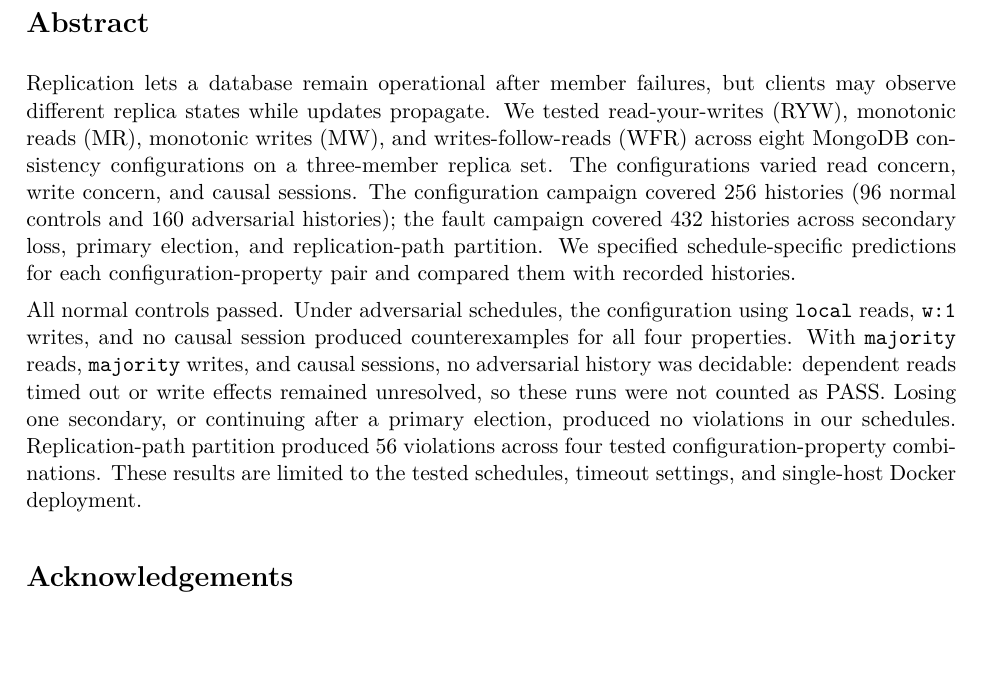
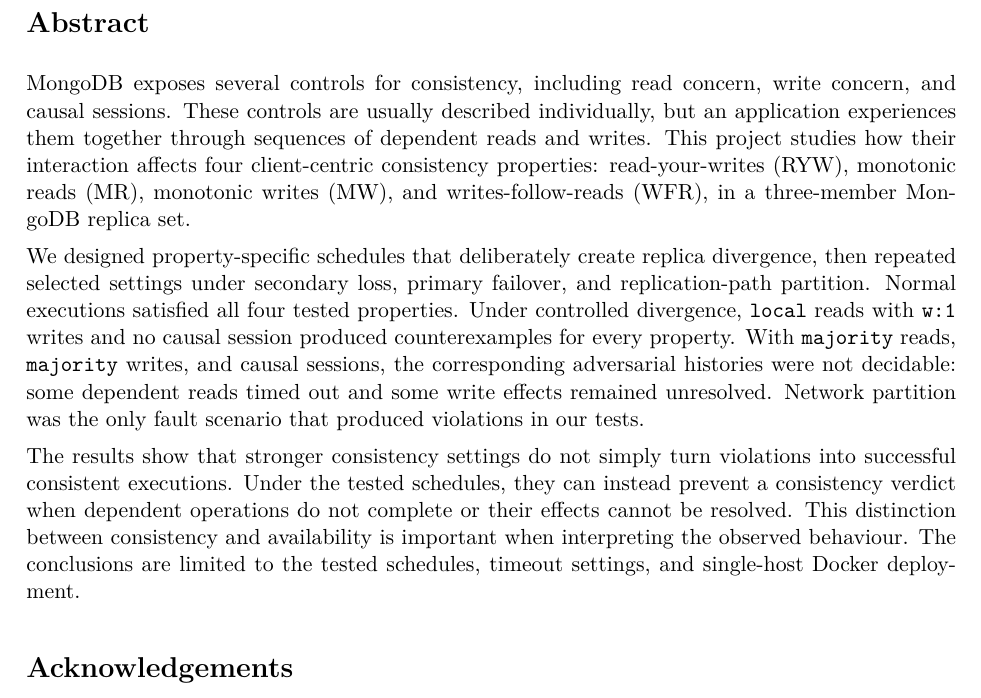
Before and after one commit to damminhtien/mongo-consistency, a LaTeX document (submission/report.tex, which reads submission/sections/01-abstract.tex): part of page 2 of 18, cut so that both start at the same text, the shorter picture padded with empty space. Compiled offline with pdfLaTeX; a LaTeX package or settings file that is missing is left out.

Commit message:
Rewrite abstract around research question and findings

```diff
--- a/submission/sections/01-abstract.tex
+++ b/submission/sections/01-abstract.tex
@@ -1,24 +1,28 @@
 \section*{Abstract}
 \addcontentsline{toc}{section}{Abstract}
 
-Replication lets a database remain operational after member failures, but
-clients may observe different replica states while updates propagate. We
-tested read-your-writes (RYW), monotonic reads (MR), monotonic writes (MW), and
-writes-follow-reads (WFR) across eight MongoDB consistency configurations on a
-three-member replica set. The configurations varied read concern, write
-concern, and causal sessions. The configuration campaign covered 256 histories
-(96 normal controls and 160 adversarial histories); the fault campaign covered
-432 histories across secondary loss, primary election, and replication-path
-partition. We specified schedule-specific predictions for each
-configuration-property pair and compared them with recorded histories.
+MongoDB exposes several controls for consistency, including read concern,
+write concern, and causal sessions. These controls are usually described
+individually, but an application experiences them together through sequences
+of dependent reads and writes. This project studies how their interaction
+affects four client-centric consistency properties: read-your-writes (RYW),
+monotonic reads (MR), monotonic writes (MW), and writes-follow-reads (WFR), in
+a three-member MongoDB replica set.
 
-All normal controls passed. Under adversarial schedules, the configuration
-using \texttt{local} reads, \texttt{w:1} writes, and no causal session produced
-counterexamples for all four properties. With \texttt{majority} reads,
-\texttt{majority} writes, and causal sessions, no adversarial history was
-decidable: dependent reads timed out or write effects remained unresolved, so
-these runs were not counted as PASS. Losing one secondary, or continuing after
-a primary election, produced no violations in our schedules. Replication-path
-partition produced 56 violations across four tested configuration-property
-combinations. These results are limited to the tested schedules, timeout
+We designed property-specific schedules that deliberately create replica
+divergence, then repeated selected settings under secondary loss, primary
+failover, and replication-path partition. Normal executions satisfied all four
+tested properties. Under controlled divergence, \texttt{local} reads with
+\texttt{w:1} writes and no causal session produced counterexamples for every
+property. With \texttt{majority} reads, \texttt{majority} writes, and causal
+sessions, the corresponding adversarial histories were not decidable: some
+dependent reads timed out and some write effects remained unresolved. Network
+partition was the only fault scenario that produced violations in our tests.
+
+The results show that stronger consistency settings do not simply turn
+violations into successful consistent executions. Under the tested schedules,
+they can instead prevent a consistency verdict when dependent operations do
+not complete or their effects cannot be resolved. This distinction between
+consistency and availability is important when interpreting the observed
+behaviour. The conclusions are limited to the tested schedules, timeout
 settings, and single-host Docker deployment.
```
